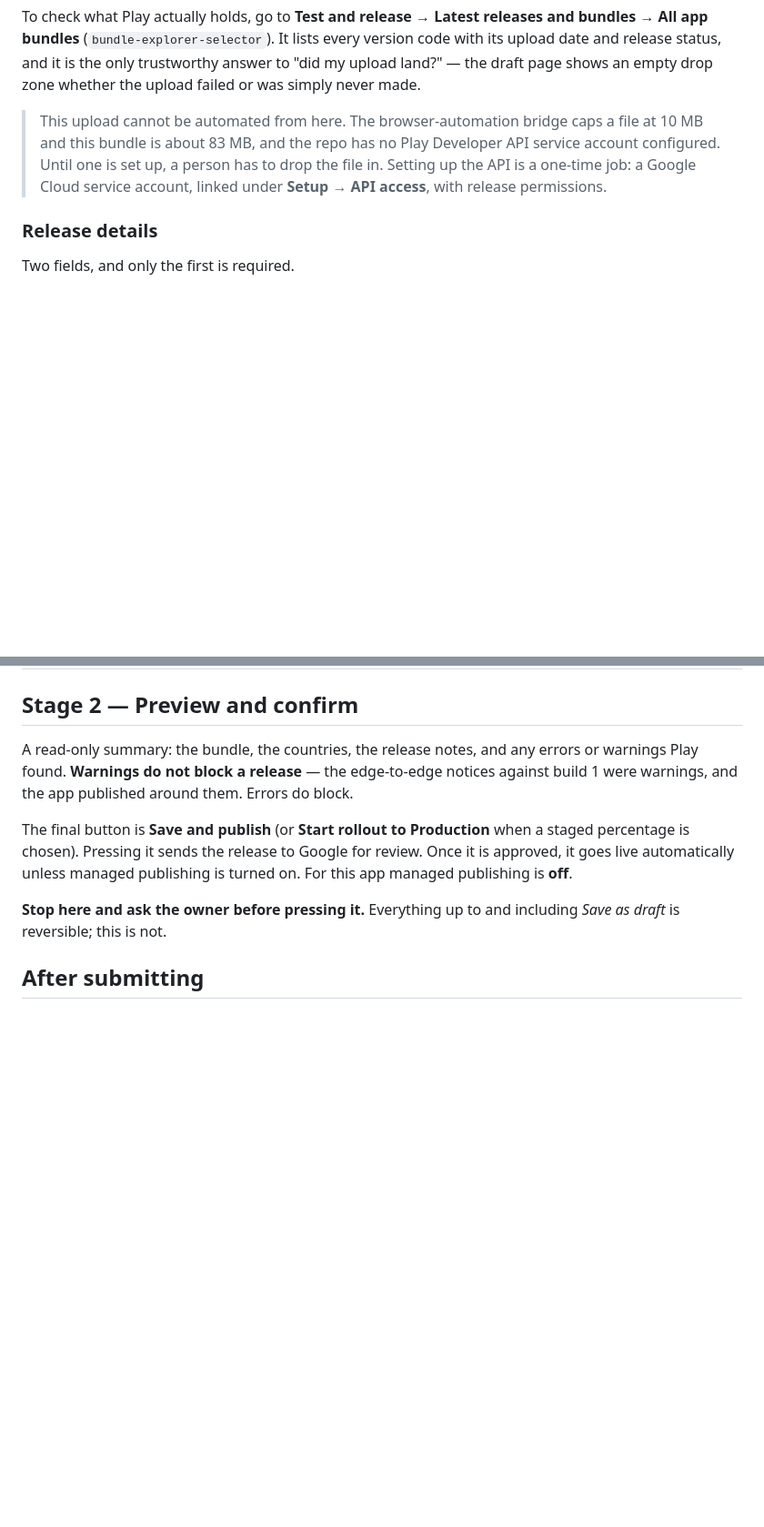
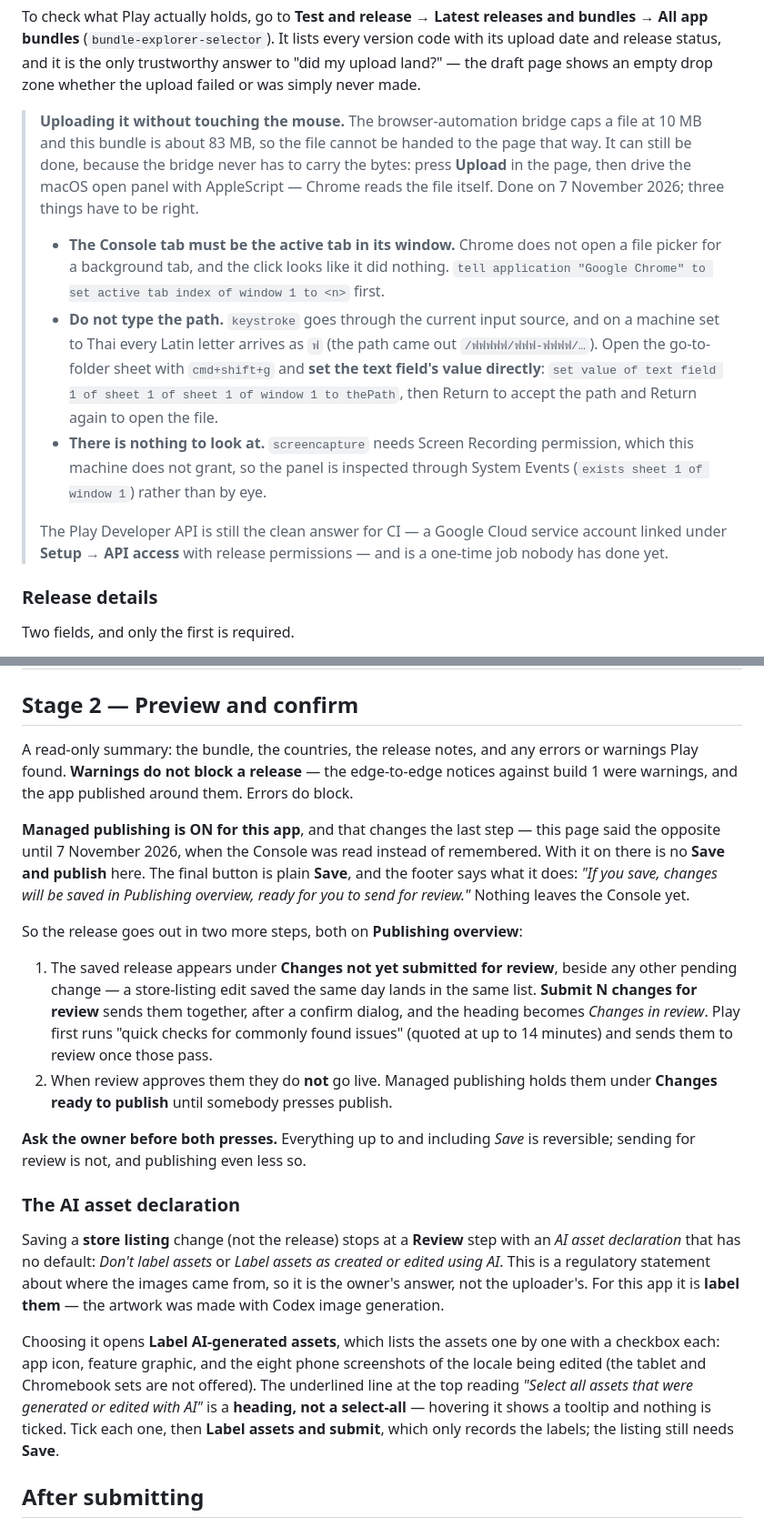
Before and after one commit to saddhammadana/chanting, a Markdown page: docs/store/06-create-release.md, 2 parts joined by grey strips. Shown at 91% size. Drawn GitHub-style; blank space fills up the shorter version.

Commit message:
docs(store): correct the release runbook against what the Console does
Three things this pack asserted turned out not to match the Console, all
found while actually sending build 2 for review on 7 November 2026.

**Managed publishing is on, not off.** There is no "Save and publish" button
on the release page; the final button is "Save", which puts the release into
Publishing overview. From there "Submit N changes for review" sends it — with
any store-listing edit saved the same day, in the same submission — and
approval does not publish: the changes wait under "Changes ready to publish"
for someone to press it. Two presses to ask the owner about, not one.

**The 83 MB upload can be automated**, contrary to the note saying a person
has to drop the file in. The browser bridge still caps a file at 10 MB, but it
never has to carry the bytes: press Upload, then drive the macOS open panel
with AppleScript and Chrome reads the file itself. The two traps that cost a
try each are written down — a background tab gets no file picker at all, and
`keystroke` goes through the current input source, so on a Thai keyboard the
path arrives as `/ฟฟฟฟฟ/ฟฟฟ-ฟฟฟฟ/…`. Set the go-to-folder field's value
instead of typing it. The Play Developer API is still the answer for CI.

**Saving a store-listing change stops at an AI asset declaration** that this
pack never mentioned. It has no default, it is a regulatory statement about
where the images came from, and it is answered per asset in a dialog whose
underlined "Select all assets…" line is a heading rather than a select-all.

Co-Authored-By: Claude Opus 5 <noreply@anthropic.com>

```diff
--- a/docs/store/06-create-release.md
+++ b/docs/store/06-create-release.md
@@ -51,11 +51,30 @@ version code with its upload date and release status, and it is the only
 trustworthy answer to "did my upload land?" — the draft page shows an empty drop
 zone whether the upload failed or was simply never made.
 
-> This upload cannot be automated from here. The browser-automation bridge caps
-> a file at 10 MB and this bundle is about 83 MB, and the repo has no Play
-> Developer API service account configured. Until one is set up, a person has to
-> drop the file in. Setting up the API is a one-time job: a Google Cloud service
-> account, linked under **Setup → API access**, with release permissions.
+> **Uploading it without touching the mouse.** The browser-automation bridge
+> caps a file at 10 MB and this bundle is about 83 MB, so the file cannot be
+> handed to the page that way. It can still be done, because the bridge never
+> has to carry the bytes: press **Upload** in the page, then drive the macOS
+> open panel with AppleScript — Chrome reads the file itself. Done on
+> 7 November 2026; three things have to be right.
+>
+> - **The Console tab must be the active tab in its window.** Chrome does not
+>   open a file picker for a background tab, and the click looks like it did
+>   nothing. `tell application "Google Chrome" to set active tab index of
+>   window 1 to <n>` first.
+> - **Do not type the path.** `keystroke` goes through the current input
+>   source, and on a machine set to Thai every Latin letter arrives as `ฟ`
+>   (the path came out `/ฟฟฟฟฟ/ฟฟฟ-ฟฟฟฟ/…`). Open the go-to-folder sheet with
+>   `cmd+shift+g` and **set the text field's value directly**:
+>   `set value of text field 1 of sheet 1 of sheet 1 of window 1 to thePath`,
+>   then Return to accept the path and Return again to open the file.
+> - **There is nothing to look at.** `screencapture` needs Screen Recording
+>   permission, which this machine does not grant, so the panel is inspected
+>   through System Events (`exists sheet 1 of window 1`) rather than by eye.
+>
+> The Play Developer API is still the clean answer for CI — a Google Cloud
+> service account linked under **Setup → API access** with release
+> permissions — and is a one-time job nobody has done yet.
 
 ### Release details
 
@@ -115,13 +134,43 @@ errors or warnings Play found. **Warnings do not block a release** — the
 edge-to-edge notices against build 1 were warnings, and the app published around
 them. Errors do block.
 
-The final button is **Save and publish** (or **Start rollout to Production**
-when a staged percentage is chosen). Pressing it sends the release to Google
-for review. Once it is approved, it goes live automatically unless managed
-publishing is turned on. For this app managed publishing is **off**.
+**Managed publishing is ON for this app**, and that changes the last step —
+this page said the opposite until 7 November 2026, when the Console was read
+instead of remembered. With it on there is no **Save and publish** here. The
+final button is plain **Save**, and the footer says what it does: *"If you
+save, changes will be saved in Publishing overview, ready for you to send for
+review."* Nothing leaves the Console yet.
 
-**Stop here and ask the owner before pressing it.** Everything up to and
-including *Save as draft* is reversible; this is not.
+So the release goes out in two more steps, both on **Publishing overview**:
+
+1. The saved release appears under **Changes not yet submitted for review**,
+   beside any other pending change — a store-listing edit saved the same day
+   lands in the same list. **Submit N changes for review** sends them
+   together, after a confirm dialog, and the heading becomes *Changes in
+   review*. Play first runs "quick checks for commonly found issues" (quoted
+   at up to 14 minutes) and sends them to review once those pass.
+2. When review approves them they do **not** go live. Managed publishing holds
+   them under **Changes ready to publish** until somebody presses publish.
+
+**Ask the owner before both presses.** Everything up to and including *Save*
+is reversible; sending for review is not, and publishing even less so.
+
+### The AI asset declaration
+
+Saving a **store listing** change (not the release) stops at a **Review** step
+with an *AI asset declaration* that has no default: *Don't label assets* or
+*Label assets as created or edited using AI*. This is a regulatory statement
+about where the images came from, so it is the owner's answer, not the
+uploader's. For this app it is **label them** — the artwork was made with
+Codex image generation.
+
+Choosing it opens **Label AI-generated assets**, which lists the assets one by
+one with a checkbox each: app icon, feature graphic, and the eight phone
+screenshots of the locale being edited (the tablet and Chromebook sets are not
+offered). The underlined line at the top reading *"Select all assets that were
+generated or edited with AI"* is a **heading, not a select-all** — hovering it
+shows a tooltip and nothing is ticked. Tick each one, then **Label assets and
+submit**, which only records the labels; the listing still needs **Save**.
 
 ## After submitting
 
```
Also changed, not shown: docs/store/README.md (+7 -4 lines).
